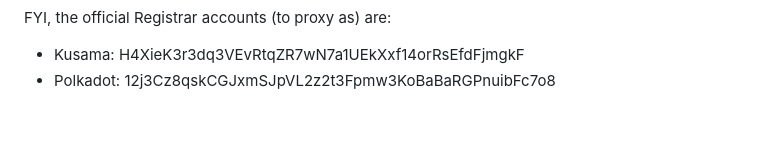
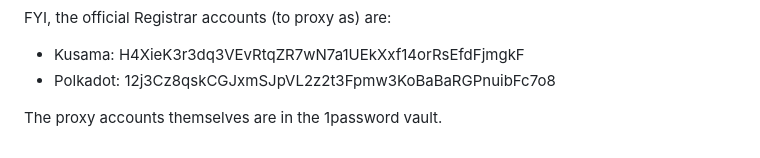
Before and after one commit to w3f/polkadot-registrar-challenger, a Markdown page: MANUAL_VERIFICATION.md, the part around the change. Drawn GitHub-style; blank space fills up the shorter version.

Commit message:
add note on 1password

```diff
--- a/MANUAL_VERIFICATION.md
+++ b/MANUAL_VERIFICATION.md
@@ -140,3 +140,5 @@ FYI, the official Registrar accounts (to proxy as) are:
 
 * Kusama: H4XieK3r3dq3VEvRtqZR7wN7a1UEkXxf14orRsEfdFjmgkF
 * Polkadot: 12j3Cz8qskCGJxmSJpVL2z2t3Fpmw3KoBaBaRGPnuibFc7o8
+
+The proxy accounts themselves are in the 1password vault.
```
